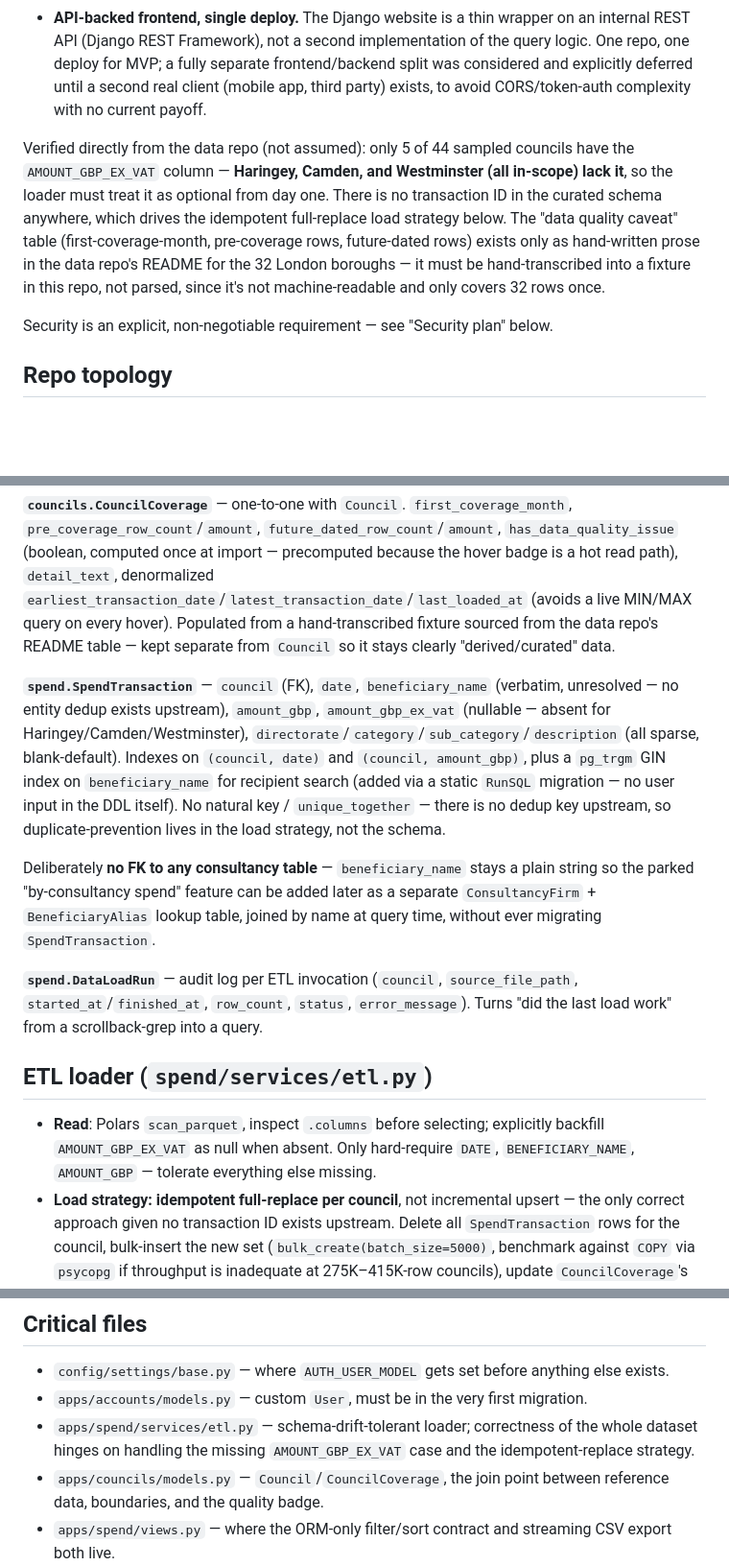
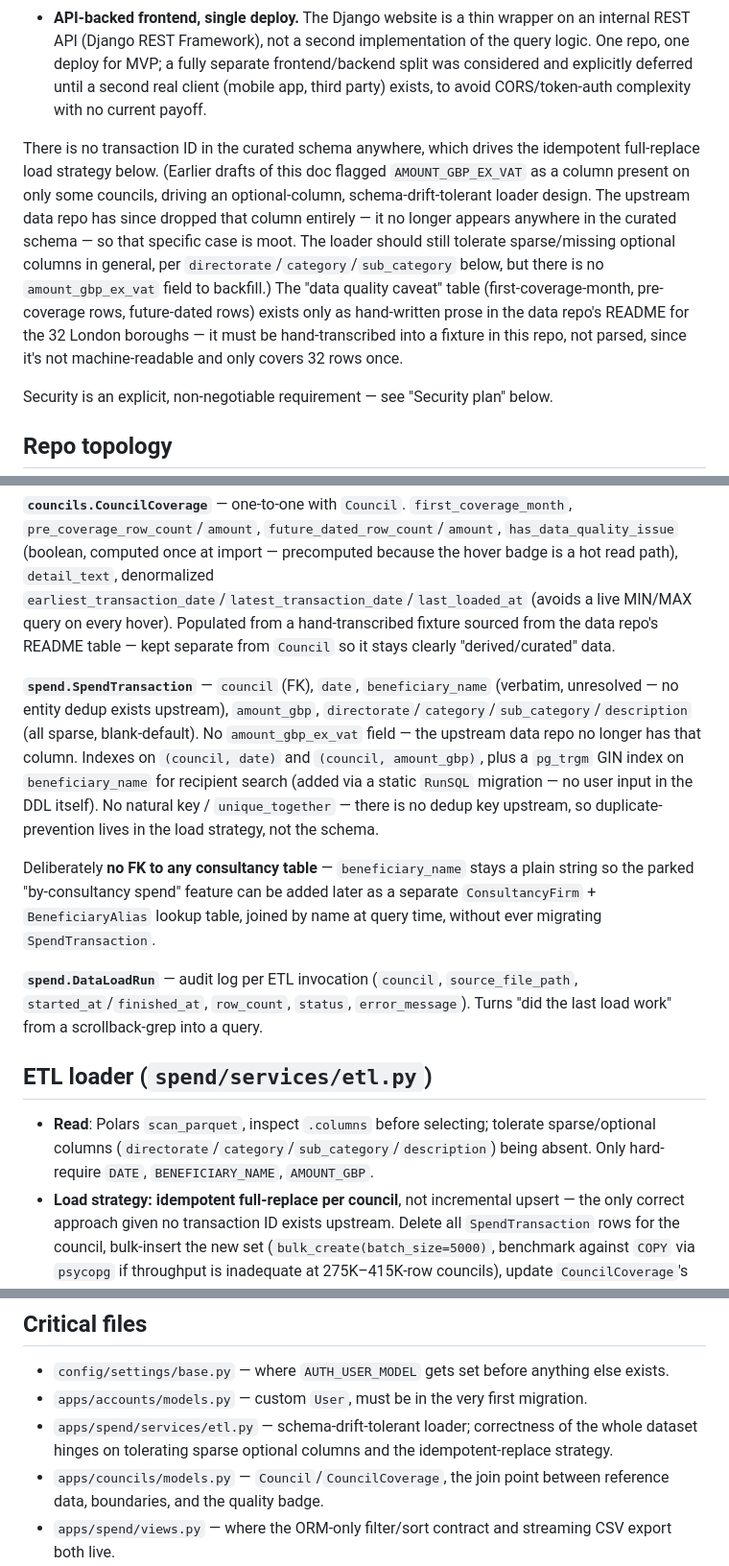
Before and after one commit to fraserwat/local-spend-tracker-frontend, a Markdown page: docs/ARCHITECTURE.md, 3 parts joined by grey strips. Shown at 96% size. Rendered like a GitHub page; blank space fills up the shorter version.

Commit message:
Drop AMOUNT_GBP_EX_VAT from architecture docs
Upstream local-big-con-nationwide no longer has this column at all.
Docs previously described it as present on some councils but absent
on Haringey/Camden/Westminster, driving optional-column handling in
the planned ETL loader and a nullable amount_gbp_ex_vat field on
SpendTransaction. Neither applies anymore.

```diff
--- a/docs/ARCHITECTURE.md
+++ b/docs/ARCHITECTURE.md
@@ -11,7 +11,7 @@ Decisions locked in:
 - **Database: PostgreSQL**, for indexing and future nationwide scale.
 - **API-backed frontend, single deploy.** The Django website is a thin wrapper on an internal REST API (Django REST Framework), not a second implementation of the query logic. One repo, one deploy for MVP; a fully separate frontend/backend split was considered and explicitly deferred until a second real client (mobile app, third party) exists, to avoid CORS/token-auth complexity with no current payoff.
 
-Verified directly from the data repo (not assumed): only 5 of 44 sampled councils have the `AMOUNT_GBP_EX_VAT` column — **Haringey, Camden, and Westminster (all in-scope) lack it**, so the loader must treat it as optional from day one. There is no transaction ID in the curated schema anywhere, which drives the idempotent full-replace load strategy below. The "data quality caveat" table (first-coverage-month, pre-coverage rows, future-dated rows) exists only as hand-written prose in the data repo's README for the 32 London boroughs — it must be hand-transcribed into a fixture in this repo, not parsed, since it's not machine-readable and only covers 32 rows once.
+There is no transaction ID in the curated schema anywhere, which drives the idempotent full-replace load strategy below. (Earlier drafts of this doc flagged `AMOUNT_GBP_EX_VAT` as a column present on only some councils, driving an optional-column, schema-drift-tolerant loader design. The upstream data repo has since dropped that column entirely — it no longer appears anywhere in the curated schema — so that specific case is moot. The loader should still tolerate sparse/missing optional columns in general, per `directorate`/`category`/`sub_category` below, but there is no `amount_gbp_ex_vat` field to backfill.) The "data quality caveat" table (first-coverage-month, pre-coverage rows, future-dated rows) exists only as hand-written prose in the data repo's README for the 32 London boroughs — it must be hand-transcribed into a fixture in this repo, not parsed, since it's not machine-readable and only covers 32 rows once.
 
 Security is an explicit, non-negotiable requirement — see "Security plan" below.
 
@@ -86,7 +86,7 @@ DRF-specific security notes: use `JSONRenderer` only in production (disable the
 
 **`councils.CouncilCoverage`** — one-to-one with `Council`. `first_coverage_month`, `pre_coverage_row_count`/`amount`, `future_dated_row_count`/`amount`, `has_data_quality_issue` (boolean, computed once at import — precomputed because the hover badge is a hot read path), `detail_text`, denormalized `earliest_transaction_date`/`latest_transaction_date`/`last_loaded_at` (avoids a live MIN/MAX query on every hover). Populated from a hand-transcribed fixture sourced from the data repo's README table — kept separate from `Council` so it stays clearly "derived/curated" data.
 
-**`spend.SpendTransaction`** — `council` (FK), `date`, `beneficiary_name` (verbatim, unresolved — no entity dedup exists upstream), `amount_gbp`, `amount_gbp_ex_vat` (nullable — absent for Haringey/Camden/Westminster), `directorate`/`category`/`sub_category`/`description` (all sparse, blank-default). Indexes on `(council, date)` and `(council, amount_gbp)`, plus a `pg_trgm` GIN index on `beneficiary_name` for recipient search (added via a static `RunSQL` migration — no user input in the DDL itself). No natural key / `unique_together` — there is no dedup key upstream, so duplicate-prevention lives in the load strategy, not the schema.
+**`spend.SpendTransaction`** — `council` (FK), `date`, `beneficiary_name` (verbatim, unresolved — no entity dedup exists upstream), `amount_gbp`, `directorate`/`category`/`sub_category`/`description` (all sparse, blank-default). No `amount_gbp_ex_vat` field — the upstream data repo no longer has that column. Indexes on `(council, date)` and `(council, amount_gbp)`, plus a `pg_trgm` GIN index on `beneficiary_name` for recipient search (added via a static `RunSQL` migration — no user input in the DDL itself). No natural key / `unique_together` — there is no dedup key upstream, so duplicate-prevention lives in the load strategy, not the schema.
 
 Deliberately **no FK to any consultancy table** — `beneficiary_name` stays a plain string so the parked "by-consultancy spend" feature can be added later as a separate `ConsultancyFirm` + `BeneficiaryAlias` lookup table, joined by name at query time, without ever migrating `SpendTransaction`.
 
@@ -94,7 +94,7 @@ Deliberately **no FK to any consultancy table** — `beneficiary_name` stays a p
 
 ## ETL loader (`spend/services/etl.py`)
 
-- **Read**: Polars `scan_parquet`, inspect `.columns` before selecting; explicitly backfill `AMOUNT_GBP_EX_VAT` as null when absent. Only hard-require `DATE`, `BENEFICIARY_NAME`, `AMOUNT_GBP` — tolerate everything else missing.
+- **Read**: Polars `scan_parquet`, inspect `.columns` before selecting; tolerate sparse/optional columns (`directorate`/`category`/`sub_category`/`description`) being absent. Only hard-require `DATE`, `BENEFICIARY_NAME`, `AMOUNT_GBP`.
 - **Load strategy: idempotent full-replace per council**, not incremental upsert — the only correct approach given no transaction ID exists upstream. Delete all `SpendTransaction` rows for the council, bulk-insert the new set (`bulk_create(batch_size=5000)`, benchmark against `COPY` via `psycopg` if throughput is inadequate at 275K–415K-row councils), update `CouncilCoverage`'s denormalized date fields. Re-running the loader twice must produce an identical end state with zero duplicates. Because delete+insert commits atomically, Postgres's MVCC guarantees a concurrent reader (someone browsing the Spend View mid-reload) sees either the fully-old or fully-new dataset, never a partial/empty state — this is a designed property, not incidental.
 - **Audit log must outlive the transaction it describes.** Write the `DataLoadRun` row as `status="running"` and commit it *before* starting the delete+insert transaction — not inside the same transaction. If the load fails and rolls back, the failure needs to survive to be visible; wrapping the audit row in the same transaction as the payload means a crash erases the only record that a crash happened. Update the same row to `success`/`failed` in its own small transaction afterward.
 - **Concurrency guard.** Two loader runs for the same council overlapping (stuck job re-triggered, accidental double-run) would race the delete+insert. Acquire a `pg_advisory_lock` keyed on `council_id` at the start of the load; if already held, exit immediately with a clear error rather than racing.
@@ -142,6 +142,6 @@ Build Phases 0–6 (see `TODO.md`) against Haringey (plus Redbridge for the badg
 
 - `config/settings/base.py` — where `AUTH_USER_MODEL` gets set before anything else exists.
 - `apps/accounts/models.py` — custom `User`, must be in the very first migration.
-- `apps/spend/services/etl.py` — schema-drift-tolerant loader; correctness of the whole dataset hinges on handling the missing `AMOUNT_GBP_EX_VAT` case and the idempotent-replace strategy.
+- `apps/spend/services/etl.py` — schema-drift-tolerant loader; correctness of the whole dataset hinges on tolerating sparse optional columns and the idempotent-replace strategy.
 - `apps/councils/models.py` — `Council`/`CouncilCoverage`, the join point between reference data, boundaries, and the quality badge.
 - `apps/spend/views.py` — where the ORM-only filter/sort contract and streaming CSV export both live.
```
Also changed, not shown: TODO.md (+1 -1 lines).
